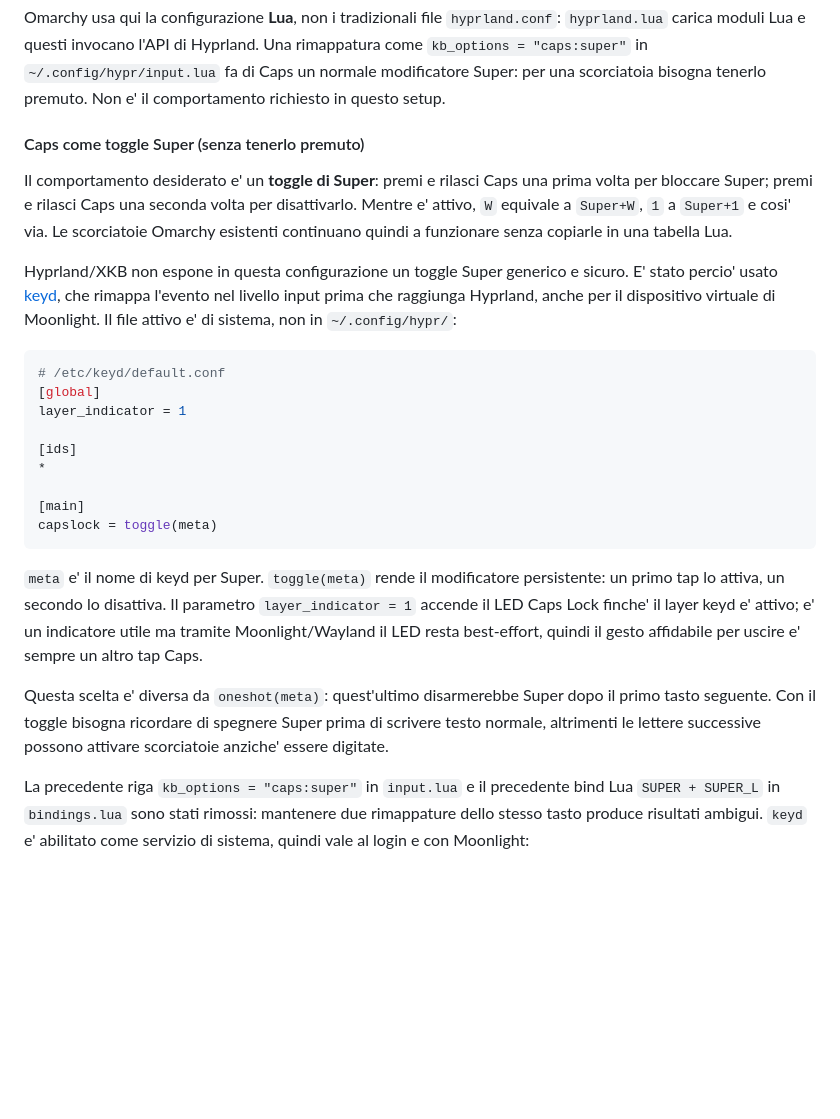
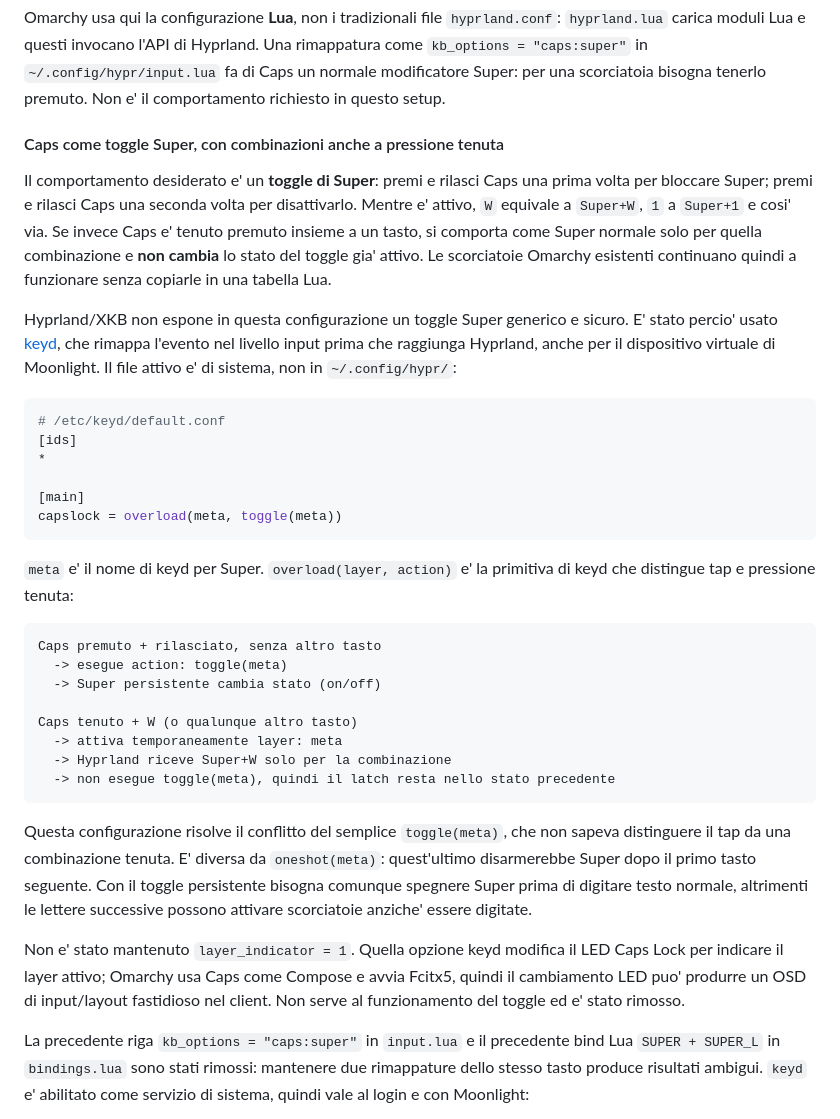
Before and after one commit to daubog44/proxmox-gtx1050-mobile-passthrough, a Markdown page: docs/omarchy-proxmox-guest-setup.md, the part around the change. Rendered like a GitHub page; blank space fills up the shorter version.

Commit message:
fix: support Caps tap toggle and held Super chords

````diff
--- a/docs/omarchy-proxmox-guest-setup.md
+++ b/docs/omarchy-proxmox-guest-setup.md
@@ -270,13 +270,15 @@ Hyprland. Una rimappatura come `kb_options = "caps:super"` in
 scorciatoia bisogna tenerlo premuto. Non e' il comportamento richiesto in
 questo setup.
 
-#### Caps come toggle Super (senza tenerlo premuto)
+#### Caps come toggle Super, con combinazioni anche a pressione tenuta
 
 Il comportamento desiderato e' un **toggle di Super**: premi e rilasci Caps
 una prima volta per bloccare Super; premi e rilasci Caps una seconda volta per
 disattivarlo. Mentre e' attivo, `W` equivale a `Super+W`, `1` a `Super+1` e
-cosi' via. Le scorciatoie Omarchy esistenti continuano quindi a funzionare
-senza copiarle in una tabella Lua.
+cosi' via. Se invece Caps e' tenuto premuto insieme a un tasto, si comporta
+come Super normale solo per quella combinazione e **non cambia** lo stato del
+toggle gia' attivo. Le scorciatoie Omarchy esistenti continuano quindi a
+funzionare senza copiarle in una tabella Lua.
 
 Hyprland/XKB non espone in questa configurazione un toggle Super generico e
 sicuro. E' stato percio' usato [keyd](https://github.com/rvaiya/keyd), che rimappa l'evento nel livello input
@@ -285,26 +287,39 @@ Il file attivo e' di sistema, non in `~/.config/hypr/`:
 
 ```ini
 # /etc/keyd/default.conf
-[global]
-layer_indicator = 1
-
 [ids]
 *
 
 [main]
-capslock = toggle(meta)
+capslock = overload(meta, toggle(meta))
 ```
 
-`meta` e' il nome di keyd per Super. `toggle(meta)` rende il modificatore
-persistente: un primo tap lo attiva, un secondo lo disattiva. Il parametro
-`layer_indicator = 1` accende il LED Caps Lock finche' il layer keyd e' attivo;
-e' un indicatore utile ma tramite Moonlight/Wayland il LED resta best-effort,
-quindi il gesto affidabile per uscire e' sempre un altro tap Caps.
+`meta` e' il nome di keyd per Super. `overload(layer, action)` e' la primitiva
+di keyd che distingue tap e pressione tenuta:
 
-Questa scelta e' diversa da `oneshot(meta)`: quest'ultimo disarmerebbe Super
-dopo il primo tasto seguente. Con il toggle bisogna ricordare di spegnere Super
-prima di scrivere testo normale, altrimenti le lettere successive possono
-attivare scorciatoie anziche' essere digitate.
+```text
+Caps premuto + rilasciato, senza altro tasto
+  -> esegue action: toggle(meta)
+  -> Super persistente cambia stato (on/off)
+
+Caps tenuto + W (o qualunque altro tasto)
+  -> attiva temporaneamente layer: meta
+  -> Hyprland riceve Super+W solo per la combinazione
+  -> non esegue toggle(meta), quindi il latch resta nello stato precedente
+```
+
+Questa configurazione risolve il conflitto del semplice `toggle(meta)`, che
+non sapeva distinguere il tap da una combinazione tenuta. E' diversa da
+`oneshot(meta)`: quest'ultimo disarmerebbe Super dopo il primo tasto seguente.
+Con il toggle persistente bisogna comunque spegnere Super prima di digitare
+testo normale, altrimenti le lettere successive possono attivare scorciatoie
+anziche' essere digitate.
+
+Non e' stato mantenuto `layer_indicator = 1`. Quella opzione keyd modifica il
+LED Caps Lock per indicare il layer attivo; Omarchy usa Caps come Compose e
+avvia Fcitx5, quindi il cambiamento LED puo' produrre un OSD di input/layout
+fastidioso nel client. Non serve al funzionamento del toggle ed e' stato
+rimosso.
 
 La precedente riga `kb_options = "caps:super"` in `input.lua` e il precedente
 bind Lua `SUPER + SUPER_L` in `bindings.lua` sono stati rimossi: mantenere due
````
Also changed, not shown: docs/glossary.md (+7 -6 lines).
